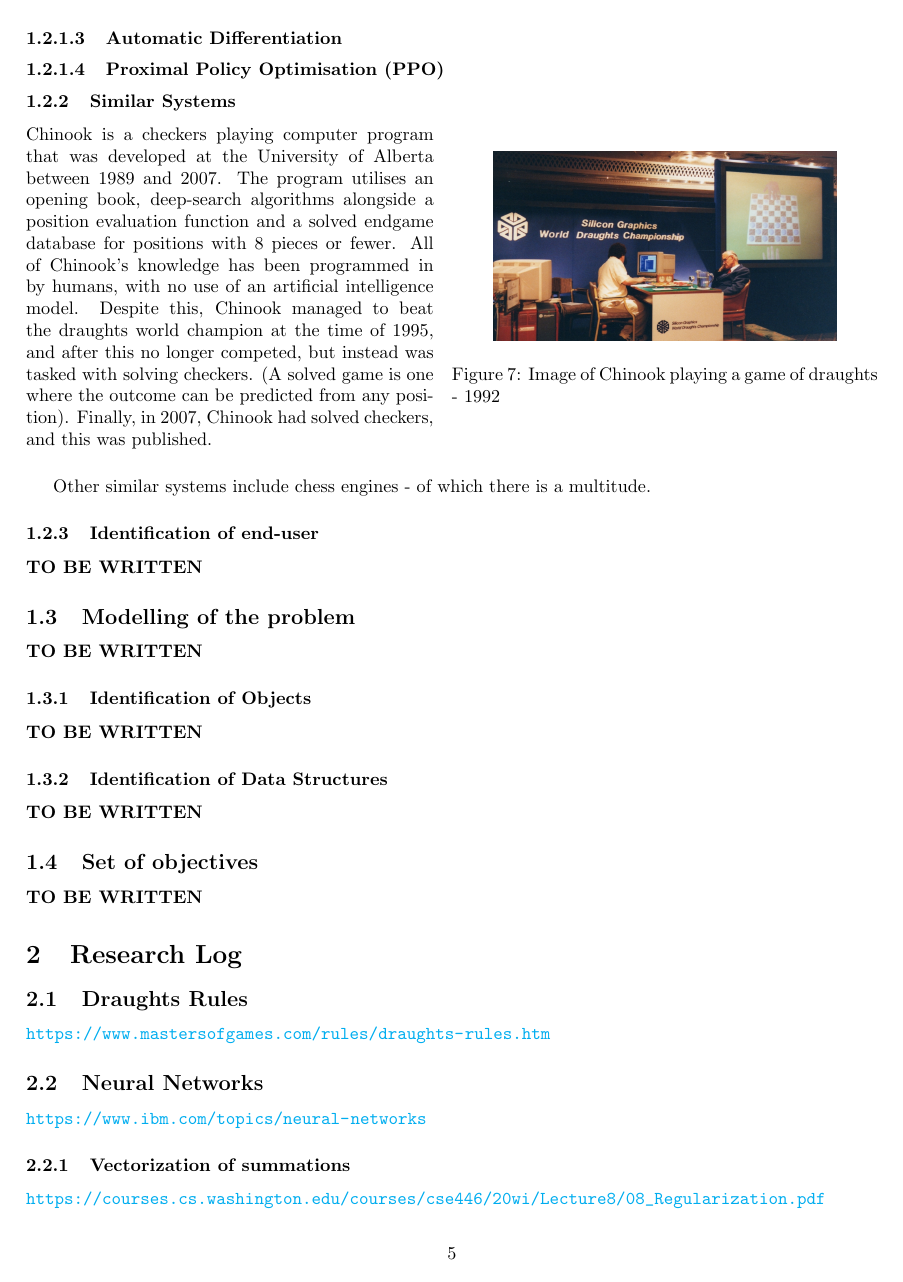
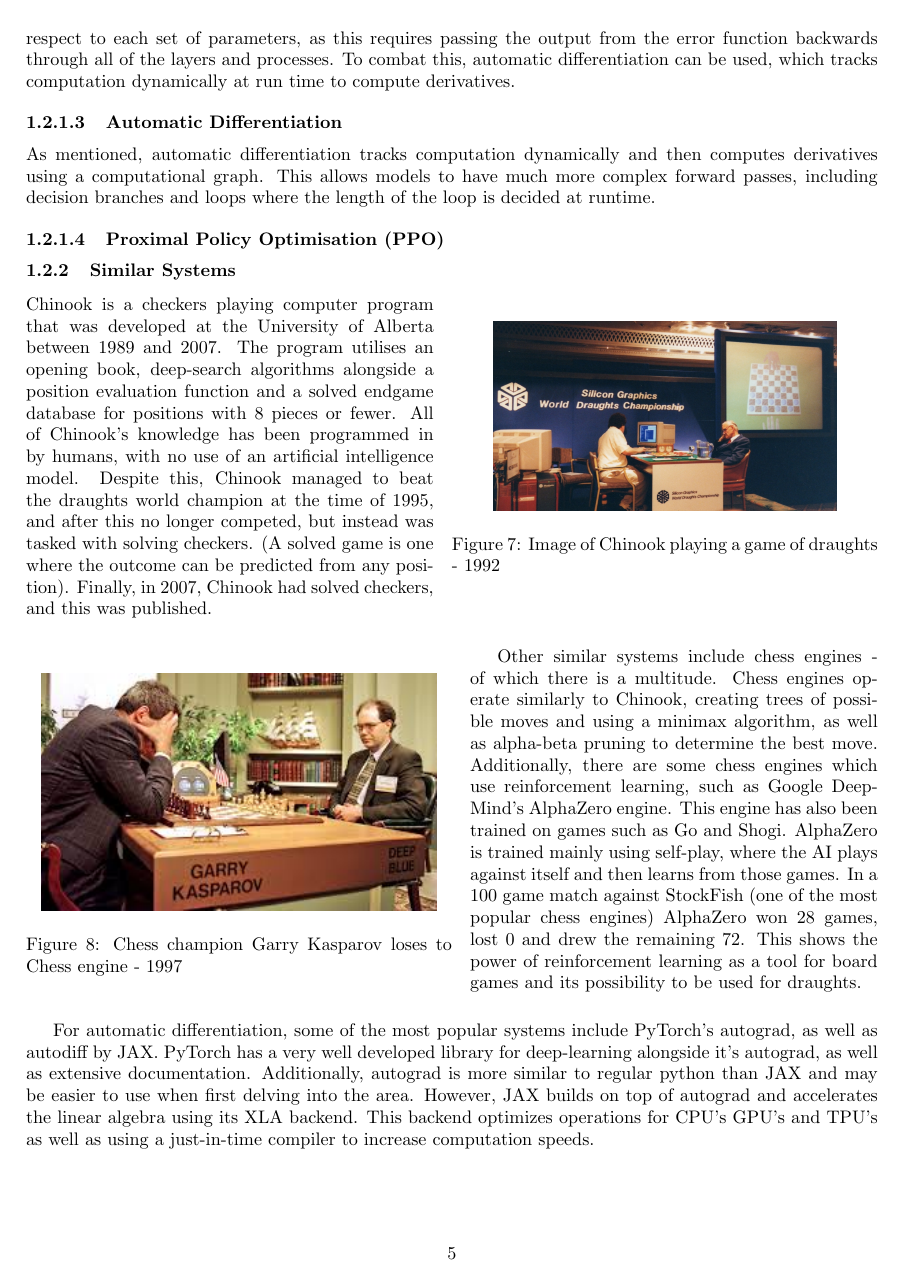
Before and after one commit to edgar-maddocks/NEA, a LaTeX document (Edgar NEA tex.tex): page 6 of 7. Compiled offline with pdfLaTeX.

Commit message:
Lots of similar systems

```diff
--- a/Edgar NEA tex.tex
+++ b/Edgar NEA tex.tex
@@ -262,9 +262,13 @@
     from the optimal values.
 
     That is a basic overview of gradient descent in a single regression unit, but in a dense network, the process is almost identical. An error function is evaluated,
-    the derivative with respect to the inputs calculated, and the new values updated. The main expense computation-wise is
+    the derivative with respect to the inputs calculated, and the new values updated. The main expense computation-wise is calculating all of the derivatives, with respect to
+    each set of parameters, as this requires passing the output from the error function backwards through all of the layers and processes. To combat this, automatic differentiation
+    can be used, which tracks computation dynamically at run time to compute derivatives.
 
     \subsubsubsection{Automatic Differentiation}
+    As mentioned, automatic differentiation tracks computation dynamically and then computes derivatives using a computational graph. This allows models to
+    have much more complex forward passes, including decision branches and loops where the length of the loop is decided at runtime.
 
     \subsubsubsection{Proximal Policy Optimisation (PPO)}
 
@@ -282,10 +286,26 @@
     Chinook managed to beat the draughts world champion at the time of 1995, and after this no longer competed, but instead was
     tasked with solving checkers. (A solved game is one where the outcome can be predicted from any position). Finally, in 2007,
     Chinook had solved checkers, and this was published.
-
     \vspace{5mm}
 
-    Other similar systems include chess engines - of which there is a multitude.
+    \begin{wrapfigure}[16]{l}{0.5\linewidth}
+        \centering
+        \includegraphics[scale=0.75]{download.jpg}
+        \caption{Chess champion Garry Kasparov loses to Chess engine - 1997}
+    \end{wrapfigure}
+    Other similar systems include chess engines - of which there is a multitude. Chess engines operate similarly to Chinook, creating trees
+    of possible moves and using a minimax algorithm, as well as alpha-beta pruning to determine the best move. Additionally, there are some
+    chess engines which use reinforcement learning, such as Google DeepMind's AlphaZero engine. This engine has also been trained on games
+    such as Go and Shogi. AlphaZero is trained mainly using self-play, where the AI plays against itself and then learns from those games.
+    In a 100 game match against StockFish (one of the most popular chess engines) AlphaZero won 28 games, lost 0 and drew the remaining 72.
+    This shows the power of reinforcement learning as a tool for board games and its possibility to be used for draughts.
+    \vspace{5mm}
+
+    For automatic differentiation, some of the most popular systems include PyTorch's autograd, as well as autodiff by JAX. PyTorch has a very
+    well developed library for deep-learning alongside it's autograd, as well as extensive documentation. Additionally, autograd is more similar
+    to regular python than JAX and may be easier to use when first delving into the area. However, JAX builds on top of autograd and accelerates
+    the linear algebra using its XLA backend. This backend optimizes operations for CPU's GPU's and TPU's as well as using a just-in-time compiler
+    to increase computation speeds.
 
     \subsubsection{Identification of end-user}
     \textbf{TO BE WRITTEN}
```
Also changed, not shown: Edgar NEA tex.pdf, images/ExampleCompGraph.png (added), images/ExampleCompGraph.svg (added), images/download.jpg (added), Edgar NEA tex.tex (13 more changed lines), 5 other files.
